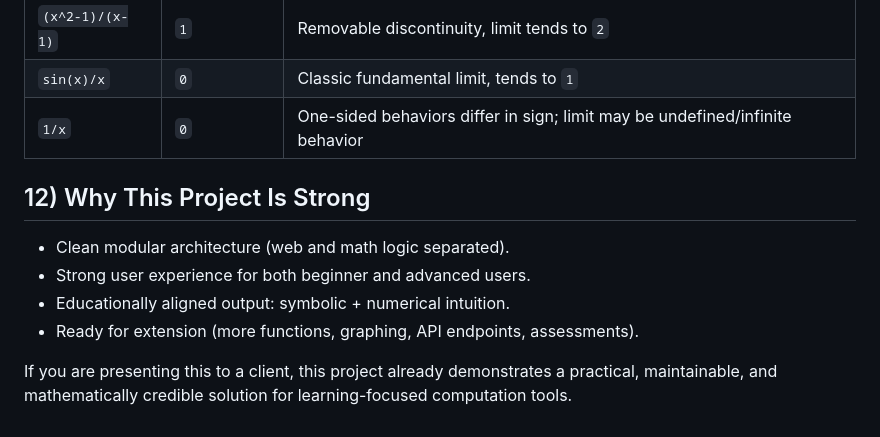
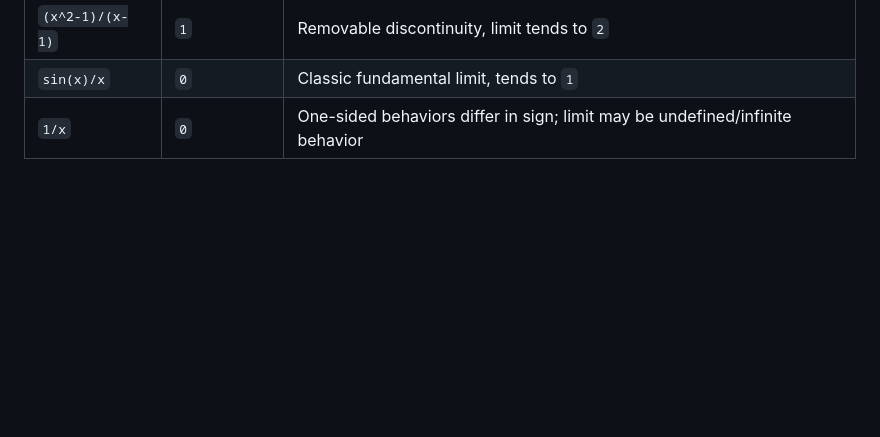
Before and after one commit to krtjhn/Limit-Calculator, a Markdown page: README.md, the part around the change. Rendered like a GitHub page; blank space fills up the shorter version.

Commit message:
Revise README for clarity and completeness
Updated README to include detailed project information and user instructions.

```diff
--- a/README.md
+++ b/README.md
@@ -184,12 +184,3 @@ http://127.0.0.1:5000
 | `(x^2-1)/(x-1)` | `1` | Removable discontinuity, limit tends to `2` |
 | `sin(x)/x` | `0` | Classic fundamental limit, tends to `1` |
 | `1/x` | `0` | One-sided behaviors differ in sign; limit may be undefined/infinite behavior |
-
-## 12) Why This Project Is Strong
-
-- Clean modular architecture (web and math logic separated).
-- Strong user experience for both beginner and advanced users.
-- Educationally aligned output: symbolic + numerical intuition.
-- Ready for extension (more functions, graphing, API endpoints, assessments).
-
-If you are presenting this to a client, this project already demonstrates a practical, maintainable, and mathematically credible solution for learning-focused computation tools.
```
